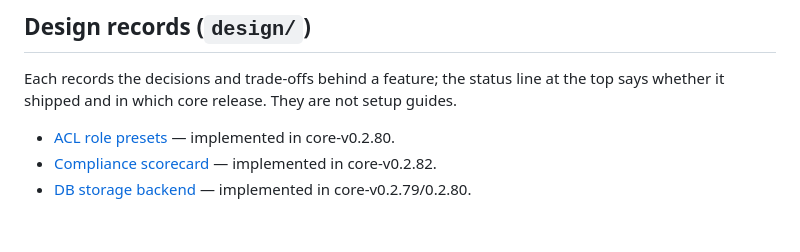
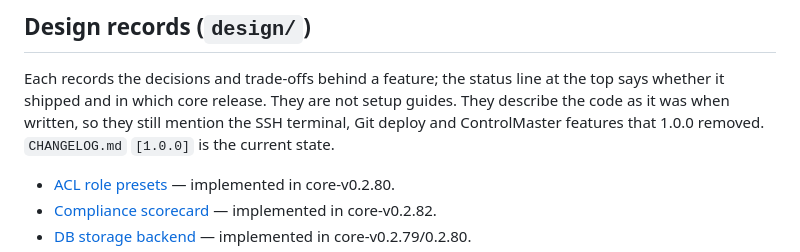
Before and after one commit to thai-pc/fluxfiles, a Markdown page: docs/README.md, the part around the change. GitHub-like rendering; blank space fills up the shorter version.

Commit message:
docs: say design records predate the 1.0.0 removals; drop a dangling CLAUDE.md reference
Co-Authored-By: Claude Opus 5.5 <noreply@anthropic.com>

```diff
--- a/docs/README.md
+++ b/docs/README.md
@@ -26,6 +26,9 @@ every new document to the matching section below.
 
 Each records the decisions and trade-offs behind a feature; the status line at the
 top says whether it shipped and in which core release. They are not setup guides.
+They describe the code as it was when written, so they still mention the SSH terminal,
+Git deploy and ControlMaster features that 1.0.0 removed. `CHANGELOG.md` `[1.0.0]` is
+the current state.
 
 - [ACL role presets](design/ACL-ROLE-PRESETS-DESIGN.md) — implemented in core-v0.2.80.
 - [Compliance scorecard](design/COMPLIANCE-SCORECARD-DESIGN.md) — implemented in core-v0.2.82.
```
Also changed, not shown: docs/design/COMPLIANCE-SCORECARD-DESIGN.md (+1 -1 lines).
